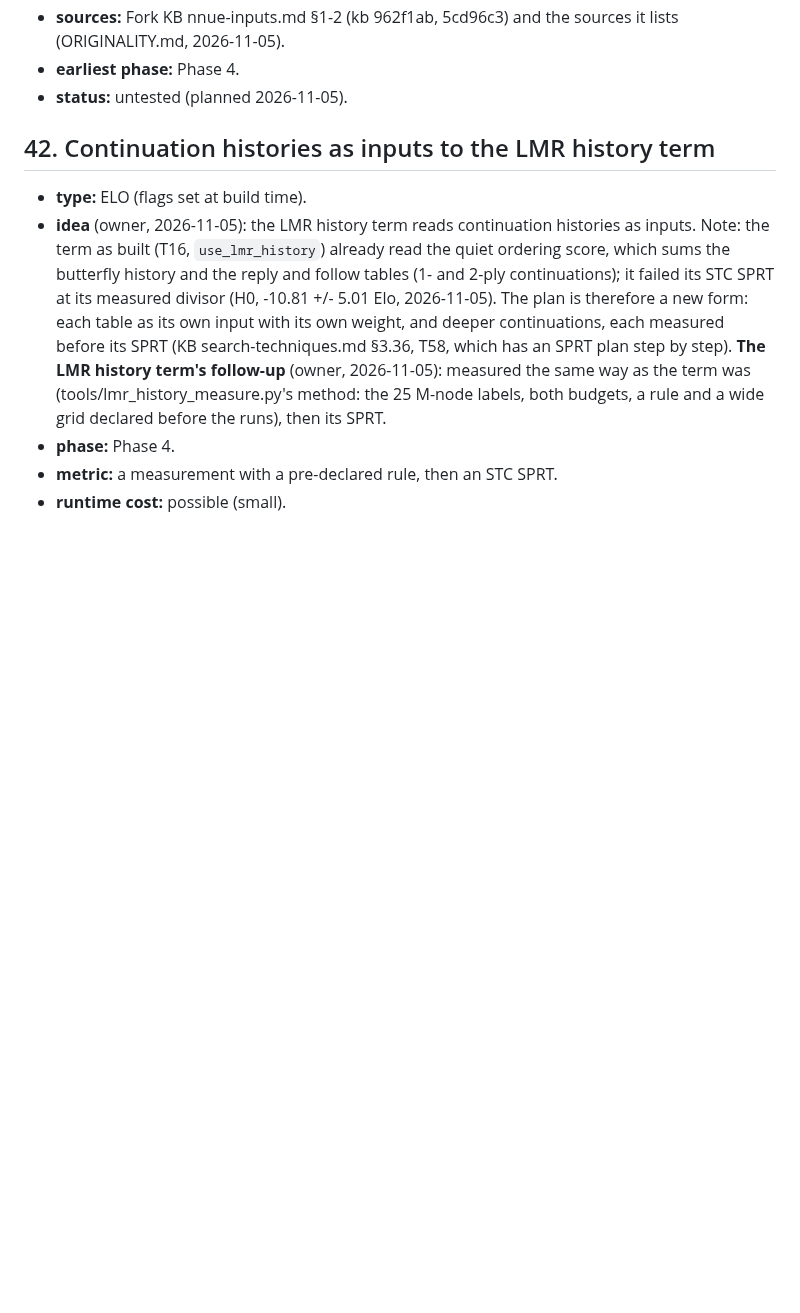
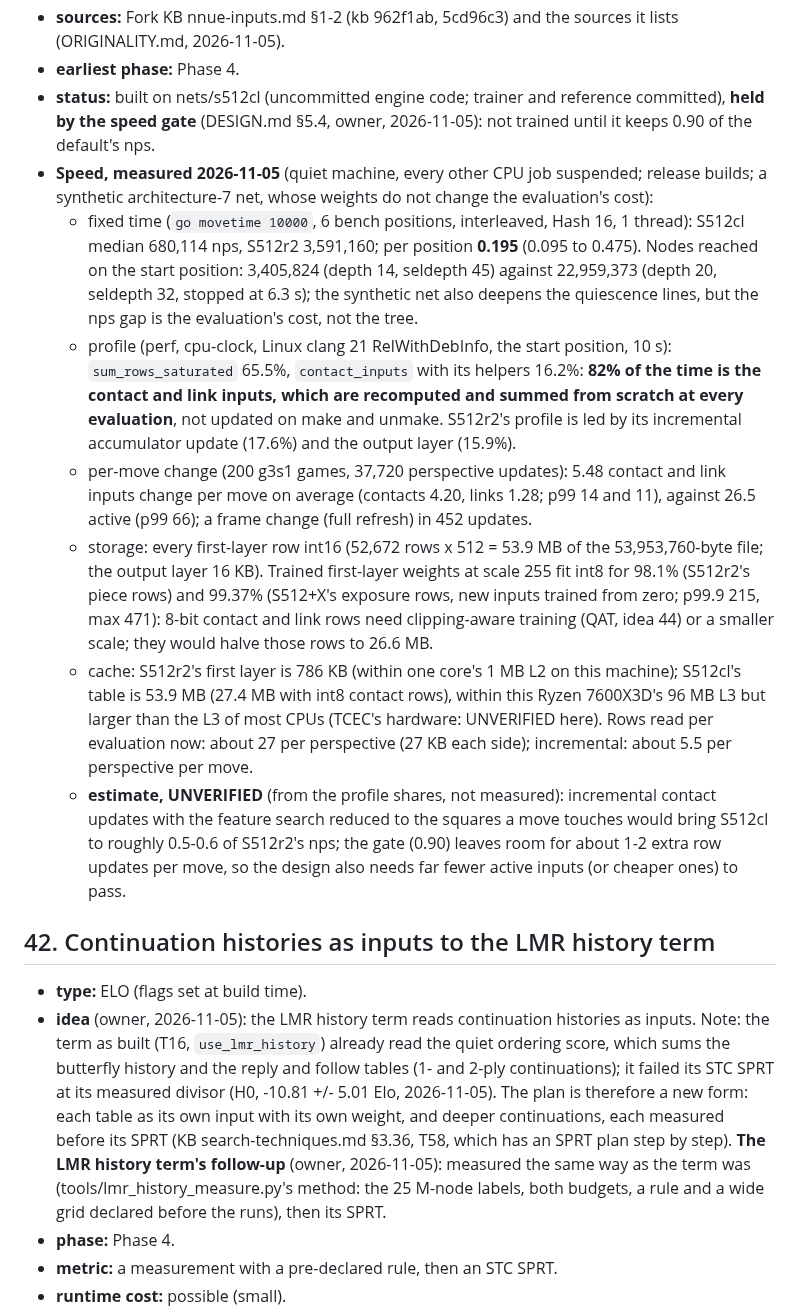
Before and after one commit to BOSSDOTCOM/fork, a Markdown page: docs/ideas.md, the part around the change. Rendered like a GitHub page; blank space fills up the shorter version.

Commit message:
Docs: idea 41 (S512cl) held by the speed gate: 0.195 of S512r2's nps, 82% in contact inputs
Quiet fixed-time A/B (6 bench positions, 10 s each): 0.195 median. perf:
sum_rows_saturated 65.5% and contact_inputs 16.2%, recomputed at every
evaluation. 5.48 contact and link inputs change per move (26.5 active).
Storage, int8 feasibility and cache footprint recorded; the incremental
estimate (about 0.5-0.6) is marked UNVERIFIED.

Bench: 14180299 (unchanged: docs only)

Co-Authored-By: Claude Opus 5.5 <noreply@anthropic.com>
Claude-Session: https://claude.ai/code/session_01UEgBWxuspr6Rw4PYrJ8UYk

```diff
--- a/docs/ideas.md
+++ b/docs/ideas.md
@@ -994,7 +994,14 @@ tuned by SPSA.
 - **sources:** Fork KB nnue-inputs.md §1-2 (kb 962f1ab, 5cd96c3) and the
   sources it lists (ORIGINALITY.md, 2026-11-05).
 - **earliest phase:** Phase 4.
-- **status:** untested (planned 2026-11-05).
+- **status:** built on nets/s512cl (uncommitted engine code; trainer and reference committed), **held by the speed gate** (DESIGN.md §5.4, owner, 2026-11-05): not trained until it keeps 0.90 of the default's nps.
+- **Speed, measured 2026-11-05** (quiet machine, every other CPU job suspended; release builds; a synthetic architecture-7 net, whose weights do not change the evaluation's cost):
+  - fixed time (`go movetime 10000`, 6 bench positions, interleaved, Hash 16, 1 thread): S512cl median 680,114 nps, S512r2 3,591,160; per position **0.195** (0.095 to 0.475). Nodes reached on the start position: 3,405,824 (depth 14, seldepth 45) against 22,959,373 (depth 20, seldepth 32, stopped at 6.3 s); the synthetic net also deepens the quiescence lines, but the nps gap is the evaluation's cost, not the tree.
+  - profile (perf, cpu-clock, Linux clang 21 RelWithDebInfo, the start position, 10 s): `sum_rows_saturated` 65.5%, `contact_inputs` with its helpers 16.2%: **82% of the time is the contact and link inputs, which are recomputed and summed from scratch at every evaluation**, not updated on make and unmake. S512r2's profile is led by its incremental accumulator update (17.6%) and the output layer (15.9%).
+  - per-move change (200 g3s1 games, 37,720 perspective updates): 5.48 contact and link inputs change per move on average (contacts 4.20, links 1.28; p99 14 and 11), against 26.5 active (p99 66); a frame change (full refresh) in 452 updates.
+  - storage: every first-layer row int16 (52,672 rows x 512 = 53.9 MB of the 53,953,760-byte file; the output layer 16 KB). Trained first-layer weights at scale 255 fit int8 for 98.1% (S512r2's piece rows) and 99.37% (S512+X's exposure rows, new inputs trained from zero; p99.9 215, max 471): 8-bit contact and link rows need clipping-aware training (QAT, idea 44) or a smaller scale; they would halve those rows to 26.6 MB.
+  - cache: S512r2's first layer is 786 KB (within one core's 1 MB L2 on this machine); S512cl's table is 53.9 MB (27.4 MB with int8 contact rows), within this Ryzen 7600X3D's 96 MB L3 but larger than the L3 of most CPUs (TCEC's hardware: UNVERIFIED here). Rows read per evaluation now: about 27 per perspective (27 KB each side); incremental: about 5.5 per perspective per move.
+  - **estimate, UNVERIFIED** (from the profile shares, not measured): incremental contact updates with the feature search reduced to the squares a move touches would bring S512cl to roughly 0.5-0.6 of S512r2's nps; the gate (0.90) leaves room for about 1-2 extra row updates per move, so the design also needs far fewer active inputs (or cheaper ones) to pass.
 
 ## 42. Continuation histories as inputs to the LMR history term
 
```
